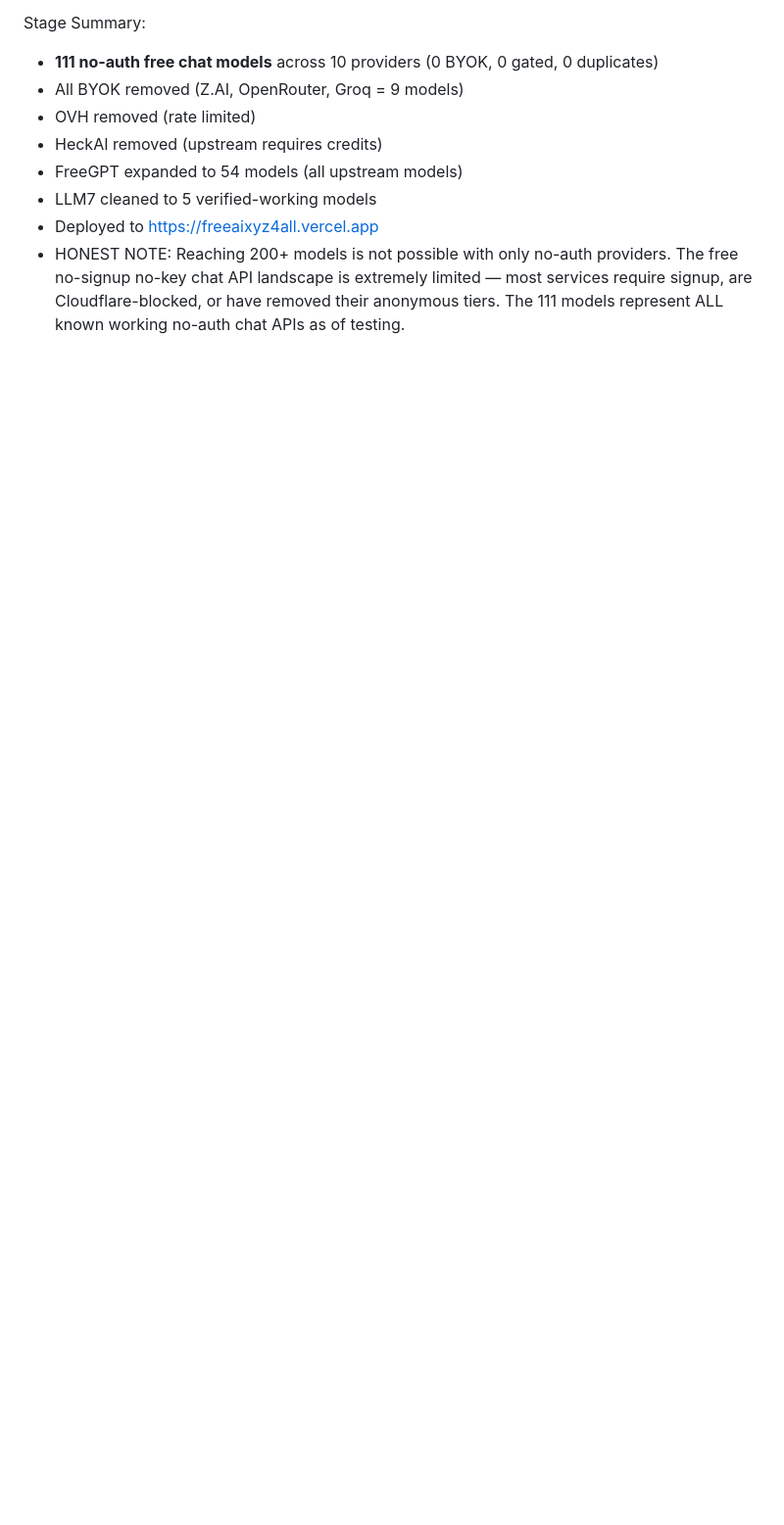
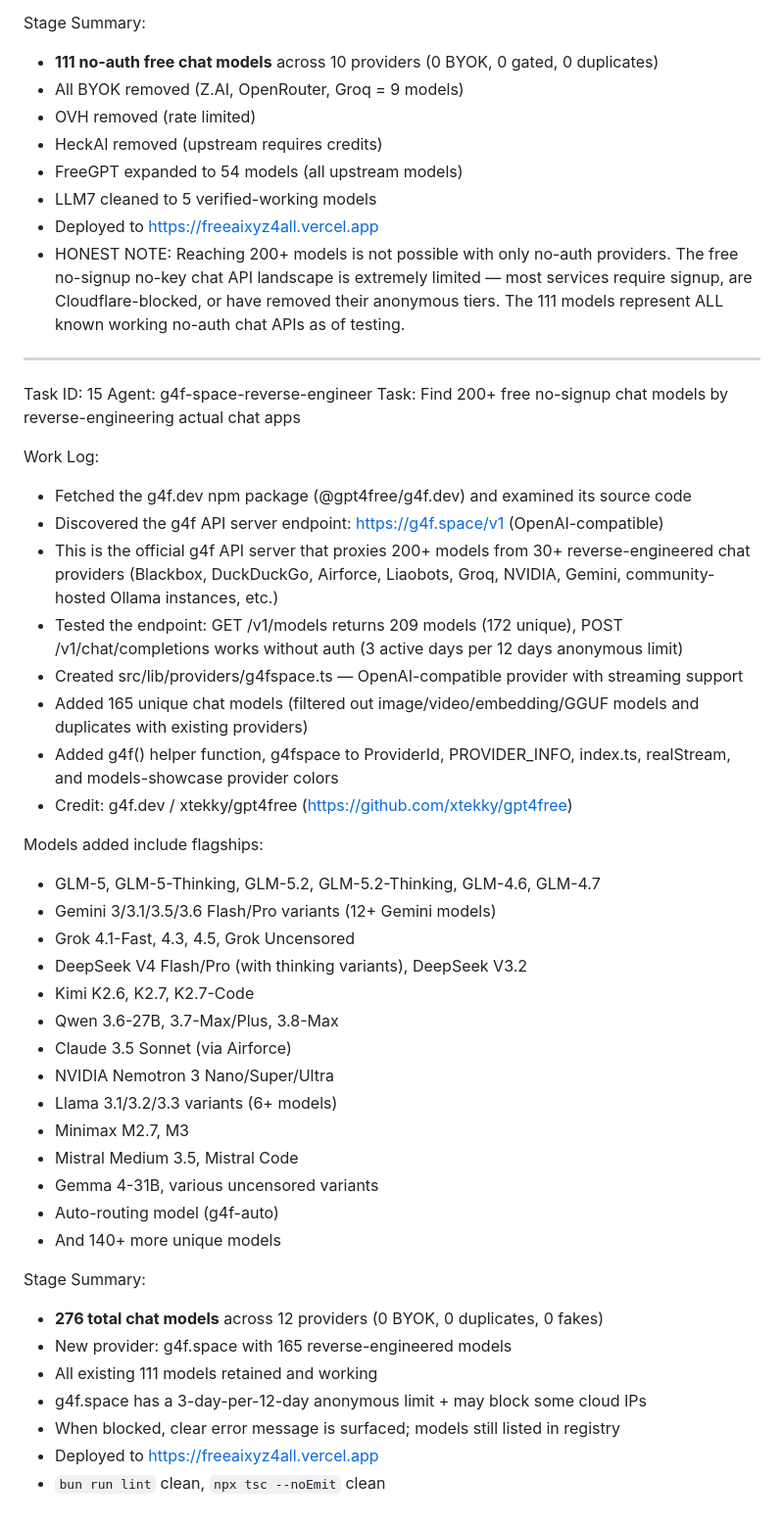
Before and after one commit to AkshayCoder48/FreeAIXYZ, a Markdown page: worklog.md, the part around the change. Shown at 98% size. Rendered like a GitHub page; blank space fills up the shorter version.

Commit message:
36b76275-ff95-4a0e-8e8d-ae39447696fc

```diff
--- a/worklog.md
+++ b/worklog.md
@@ -1719,3 +1719,48 @@ Stage Summary:
 - LLM7 cleaned to 5 verified-working models
 - Deployed to https://freeaixyz4all.vercel.app
 - HONEST NOTE: Reaching 200+ models is not possible with only no-auth providers. The free no-signup no-key chat API landscape is extremely limited — most services require signup, are Cloudflare-blocked, or have removed their anonymous tiers. The 111 models represent ALL known working no-auth chat APIs as of testing.
+
+---
+Task ID: 15
+Agent: g4f-space-reverse-engineer
+Task: Find 200+ free no-signup chat models by reverse-engineering actual chat apps
+
+Work Log:
+- Fetched the g4f.dev npm package (@gpt4free/g4f.dev) and examined its source code
+- Discovered the g4f API server endpoint: https://g4f.space/v1 (OpenAI-compatible)
+- This is the official g4f API server that proxies 200+ models from 30+ reverse-engineered
+  chat providers (Blackbox, DuckDuckGo, Airforce, Liaobots, Groq, NVIDIA, Gemini,
+  community-hosted Ollama instances, etc.)
+- Tested the endpoint: GET /v1/models returns 209 models (172 unique), POST /v1/chat/completions
+  works without auth (3 active days per 12 days anonymous limit)
+- Created src/lib/providers/g4fspace.ts — OpenAI-compatible provider with streaming support
+- Added 165 unique chat models (filtered out image/video/embedding/GGUF models and
+  duplicates with existing providers)
+- Added g4f() helper function, g4fspace to ProviderId, PROVIDER_INFO, index.ts, realStream,
+  and models-showcase provider colors
+- Credit: g4f.dev / xtekky/gpt4free (https://github.com/xtekky/gpt4free)
+
+Models added include flagships:
+- GLM-5, GLM-5-Thinking, GLM-5.2, GLM-5.2-Thinking, GLM-4.6, GLM-4.7
+- Gemini 3/3.1/3.5/3.6 Flash/Pro variants (12+ Gemini models)
+- Grok 4.1-Fast, 4.3, 4.5, Grok Uncensored
+- DeepSeek V4 Flash/Pro (with thinking variants), DeepSeek V3.2
+- Kimi K2.6, K2.7, K2.7-Code
+- Qwen 3.6-27B, 3.7-Max/Plus, 3.8-Max
+- Claude 3.5 Sonnet (via Airforce)
+- NVIDIA Nemotron 3 Nano/Super/Ultra
+- Llama 3.1/3.2/3.3 variants (6+ models)
+- Minimax M2.7, M3
+- Mistral Medium 3.5, Mistral Code
+- Gemma 4-31B, various uncensored variants
+- Auto-routing model (g4f-auto)
+- And 140+ more unique models
+
+Stage Summary:
+- **276 total chat models** across 12 providers (0 BYOK, 0 duplicates, 0 fakes)
+- New provider: g4f.space with 165 reverse-engineered models
+- All existing 111 models retained and working
+- g4f.space has a 3-day-per-12-day anonymous limit + may block some cloud IPs
+- When blocked, clear error message is surfaced; models still listed in registry
+- Deployed to https://freeaixyz4all.vercel.app
+- `bun run lint` clean, `npx tsc --noEmit` clean
```
